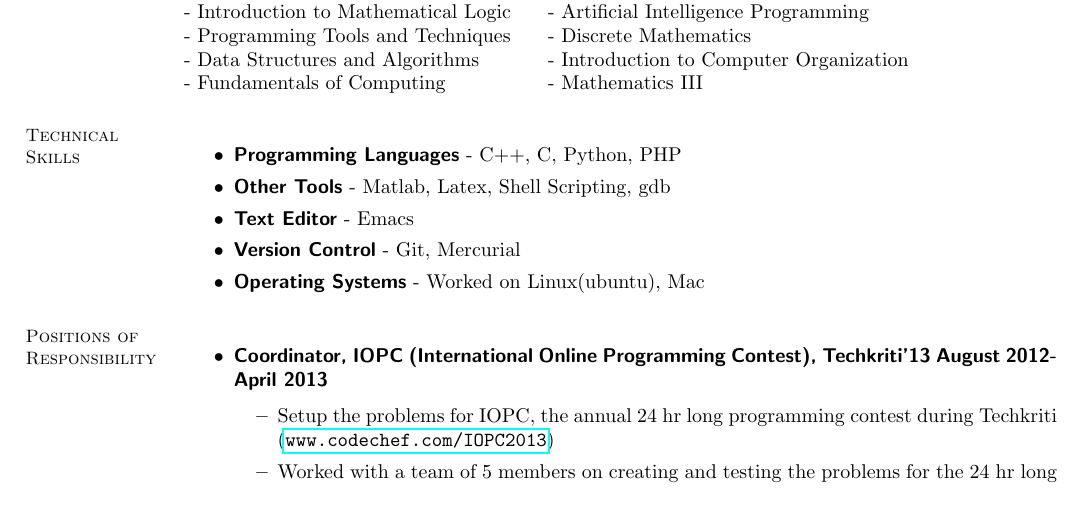
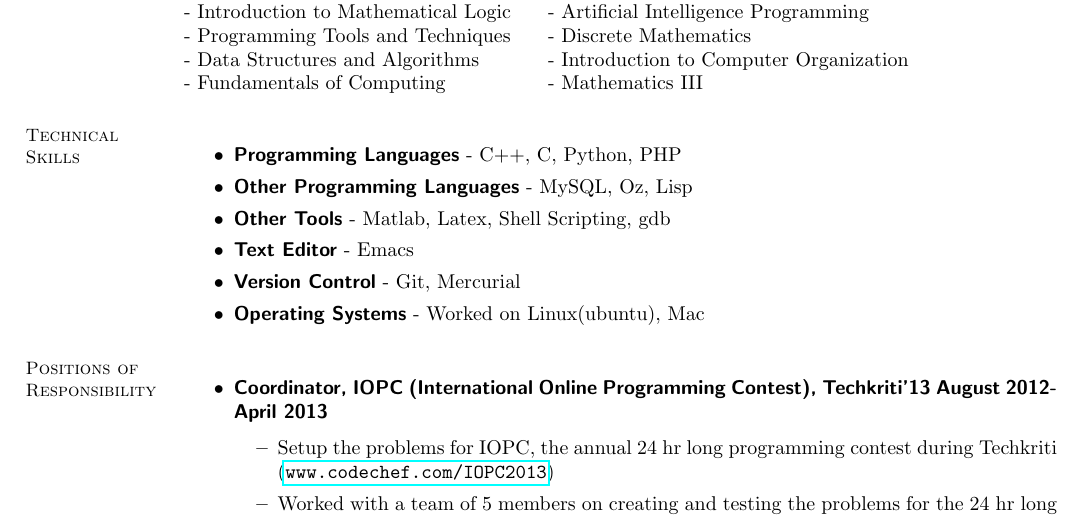
Before and after one commit to rishabhnigam31/resume, a LaTeX CV (rishabh_master.tex): part of page 3 of 4, cut so that both start at the same text. Compiled offline with pdfLaTeX.

Commit message:
added other languages

```diff
--- a/rishabh_master.tex
+++ b/rishabh_master.tex
@@ -226,6 +226,7 @@
 
     \begin{itemize}
 \item \textbf{\textsf{Programming Languages}} -  C++, C, Python, PHP
+\item \textbf{\textsf{Other Programming Languages}} -  MySQL, Oz, Lisp
 \item \textbf{\textsf{Other Tools}} - Matlab, Latex, Shell Scripting, gdb
 \item \textbf{\textsf{Text Editor}} - Emacs
 \item \textbf{\textsf{Version Control}} - Git, Mercurial
```
